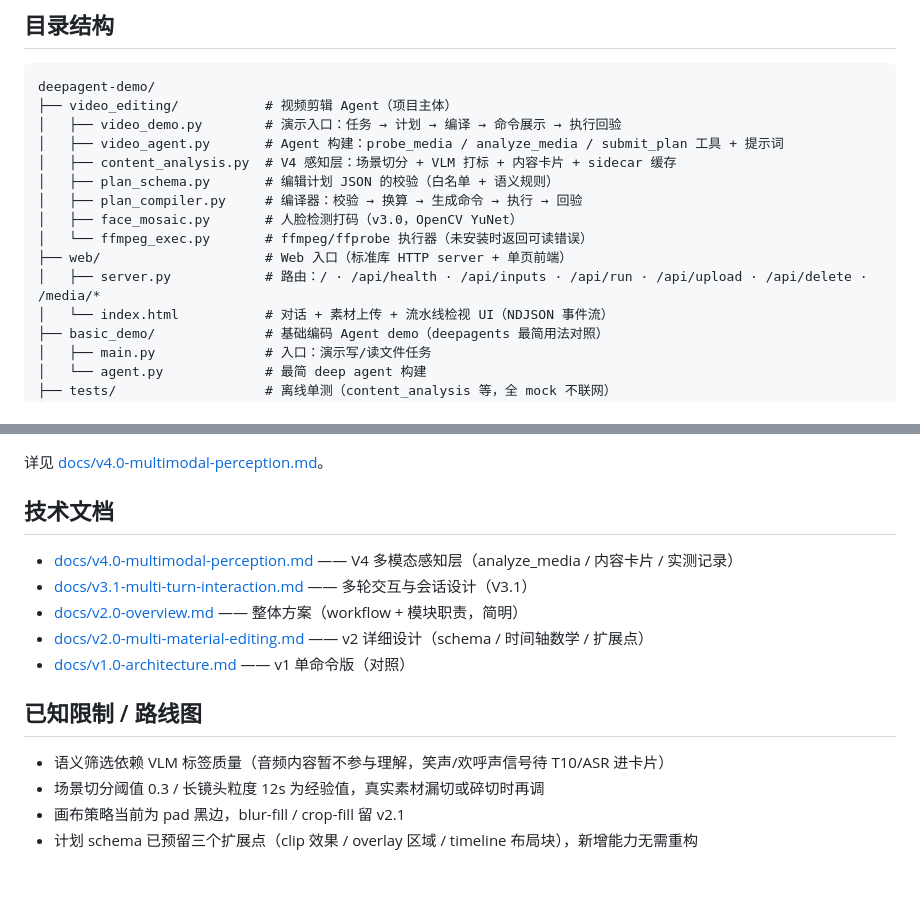
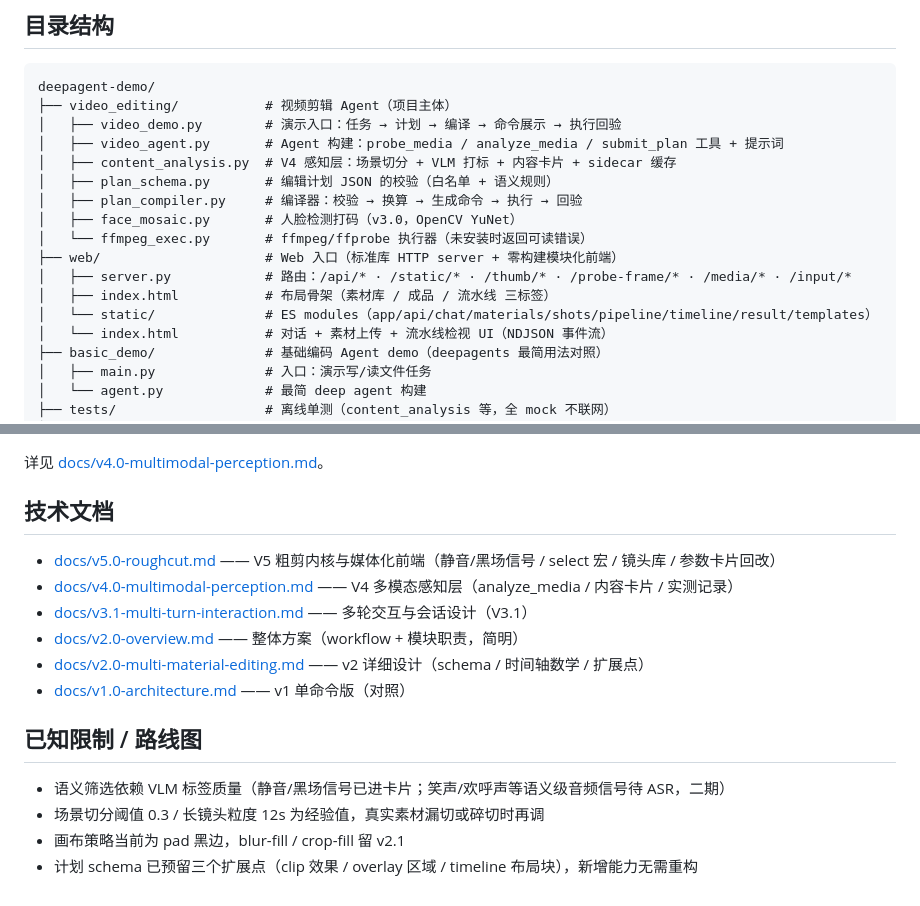
Before and after one commit to CoderPro-young/SmartTrimAgent-, a Markdown page: README.md, 2 parts joined by grey strips. Drawn GitHub-style.

```diff
--- a/README.md
+++ b/README.md
@@ -150,8 +164,10 @@ deepagent-demo/
 │   ├── plan_compiler.py     # 编译器：校验 → 换算 → 生成命令 → 执行 → 回验
 │   ├── face_mosaic.py       # 人脸检测打码（v3.0，OpenCV YuNet）
 │   └── ffmpeg_exec.py       # ffmpeg/ffprobe 执行器（未安装时返回可读错误）
-├── web/                     # Web 入口（标准库 HTTP server + 单页前端）
-│   ├── server.py            # 路由：/ · /api/health · /api/inputs · /api/run · /api/upload · /api/delete · /media/*
+├── web/                     # Web 入口（标准库 HTTP server + 零构建模块化前端）
+│   ├── server.py            # 路由：/api/* · /static/* · /thumb/* · /probe-frame/* · /media/* · /input/*
+│   ├── index.html           # 布局骨架（素材库 / 成品 / 流水线 三标签）
+│   └── static/              # ES modules（app/api/chat/materials/shots/pipeline/timeline/result/templates）
 │   └── index.html           # 对话 + 素材上传 + 流水线检视 UI（NDJSON 事件流）
 ├── basic_demo/              # 基础编码 Agent demo（deepagents 最简用法对照）
 │   ├── main.py              # 入口：演示写/读文件任务
@@ -203,6 +219,7 @@ VLM_BATCH=6                          # 每次请求带几帧
 
 ## 技术文档
 
+- [docs/v5.0-roughcut.md](docs/v5.0-roughcut.md) —— V5 粗剪内核与媒体化前端（静音/黑场信号 / select 宏 / 镜头库 / 参数卡片回改）
 - [docs/v4.0-multimodal-perception.md](docs/v4.0-multimodal-perception.md) —— V4 多模态感知层（analyze_media / 内容卡片 / 实测记录）
 - [docs/v3.1-multi-turn-interaction.md](docs/v3.1-multi-turn-interaction.md) —— 多轮交互与会话设计（V3.1）
 - [docs/v2.0-overview.md](docs/v2.0-overview.md) —— 整体方案（workflow + 模块职责，简明）
@@ -211,7 +228,7 @@ VLM_BATCH=6                          # 每次请求带几帧
 
 ## 已知限制 / 路线图
 
-- 语义筛选依赖 VLM 标签质量（音频内容暂不参与理解，笑声/欢呼声信号待 T10/ASR 进卡片）
+- 语义筛选依赖 VLM 标签质量（静音/黑场信号已进卡片；笑声/欢呼声等语义级音频信号待 ASR，二期）
 - 场景切分阈值 0.3 / 长镜头粒度 12s 为经验值，真实素材漏切或碎切时再调
 - 画布策略当前为 pad 黑边，blur-fill / crop-fill 留 v2.1
 - 计划 schema 已预留三个扩展点（clip 效果 / overlay 区域 / timeline 布局块），新增能力无需重构
```
Also changed, not shown: other parts of README.md (+30 -16 lines), docs/roadmap-dirty-work-automation.md (+5 -5 lines), docs/v5.0-roughcut.md (added, +150 -0 lines).
